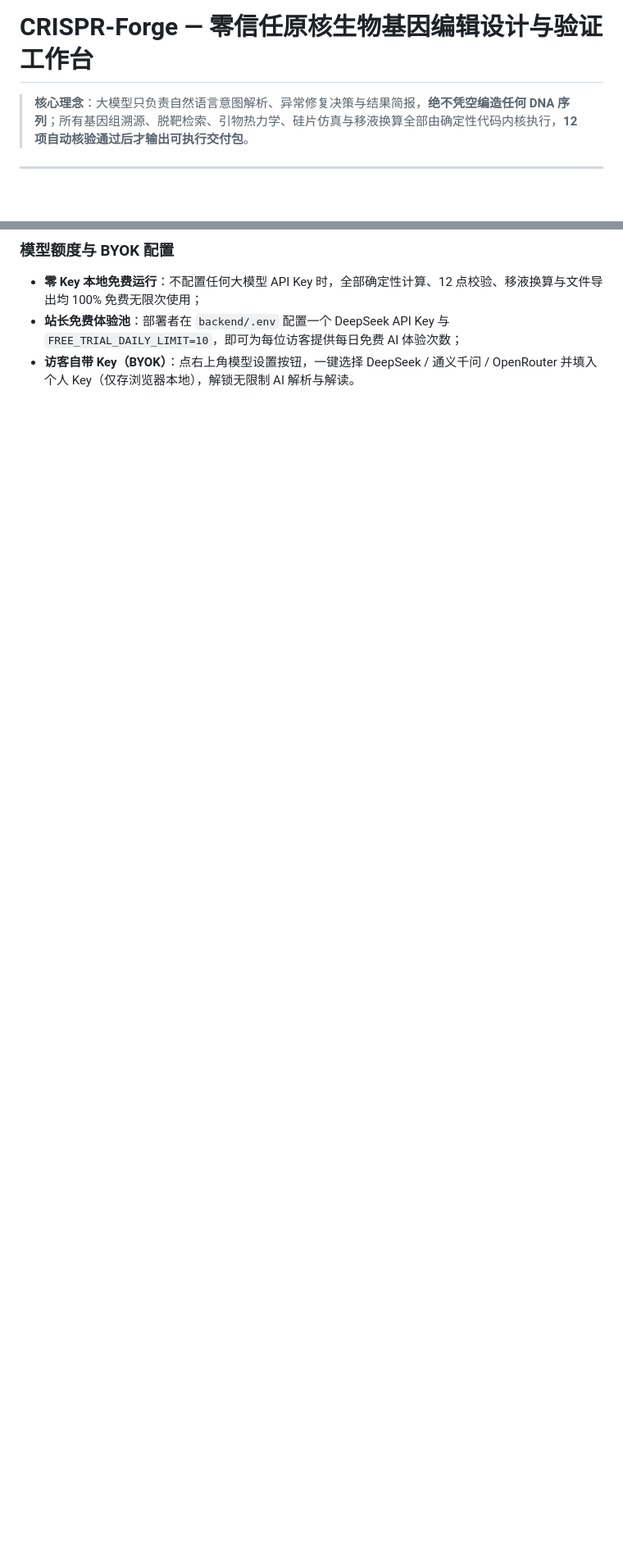
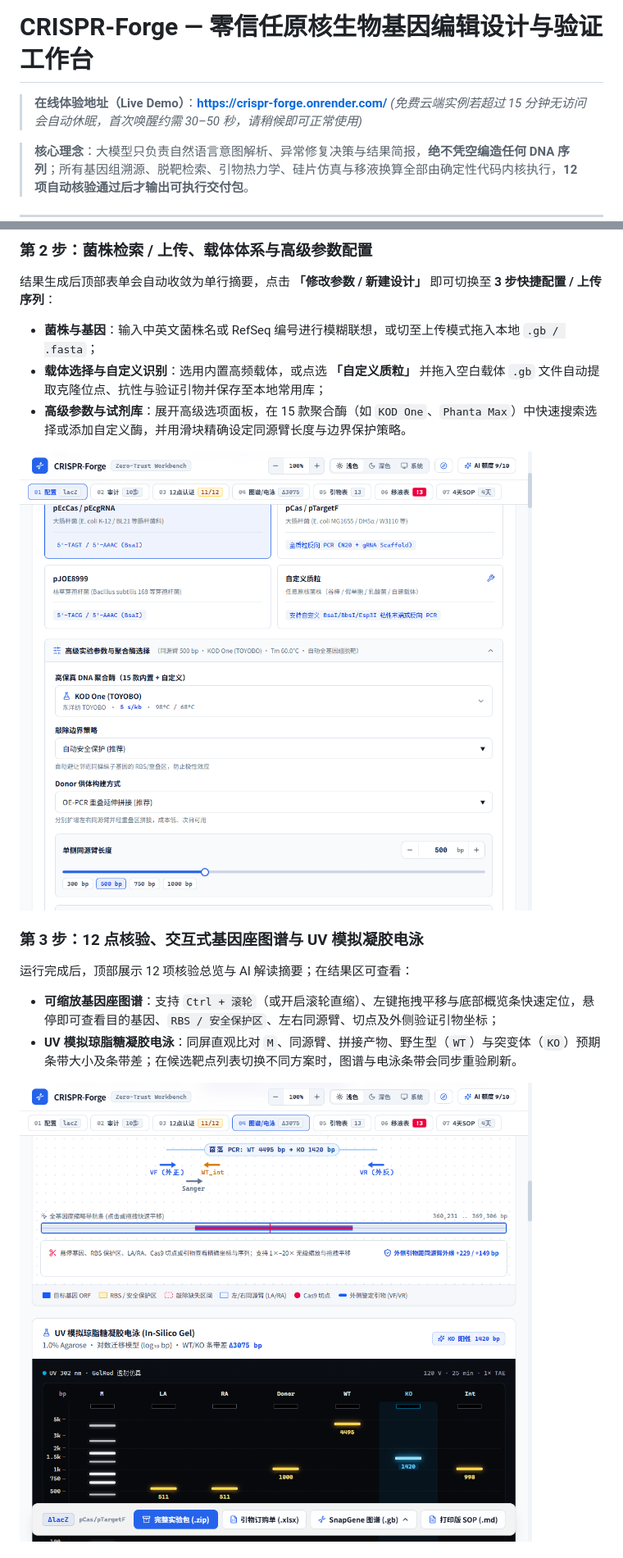
Before and after one commit to St3venZ/crispr-forge, a Markdown page: README.md, 2 parts joined by grey strips. Shown at 82% size. GitHub-like rendering; pictures changed too: docs/screenshots/step2_config_and_reagents.png (added), docs/screenshots/step3_locus_and_gel.png (added); blank space fills up the shorter version.

Commit message:
docs: add live demo link and step-by-step site screenshots to README

```diff
--- a/README.md
+++ b/README.md
@@ -1,4 +1,7 @@
 # CRISPR-Forge — 零信任原核生物基因编辑设计与验证工作台
+
+> **在线体验地址（Live Demo）**：[**https://crispr-forge.onrender.com/**](https://crispr-forge.onrender.com/)
+> *(免费云端实例若超过 15 分钟无访问会自动休眠，首次唤醒约需 30–50 秒，请稍候即可正常使用)*
 
 > **核心理念**：大模型只负责自然语言意图解析、异常修复决策与结果简报，**绝不凭空编造任何 DNA 序列**；所有基因组溯源、脱靶检索、引物热力学、硅片仿真与移液换算全部由确定性代码内核执行，**12 项自动核验通过后才输出可执行交付包**。
 
@@ -64,5 +59,16 @@ flowchart TD
 
-### 模型额度与 BYOK 配置
-- **零 Key 本地免费运行**：不配置任何大模型 API Key 时，全部确定性计算、12 点校验、移液换算与文件导出均 100% 免费无限次使用；
-- **站长免费体验池**：部署者在 `backend/.env` 配置一个 DeepSeek API Key 与 `FREE_TRIAL_DAILY_LIMIT=10`，即可为每位访客提供每日免费 AI 体验次数；
-- **访客自带 Key（BYOK）**：点右上角模型设置按钮，一键选择 DeepSeek / 通义千问 / OpenRouter 并填入个人 Key（仅存浏览器本地），解锁无限制 AI 解析与解读。
+### 第 2 步：菌株检索 / 上传、载体体系与高级参数配置
+结果生成后顶部表单会自动收敛为单行摘要，点击 **「修改参数 / 新建设计」** 即可切换至 **3 步快捷配置 / 上传序列**：
+- **菌株与基因**：输入中英文菌株名或 RefSeq 编号进行模糊联想，或切至上传模式拖入本地 `.gb / .fasta`；
+- **载体选择与自定义识别**：选用内置高频载体，或点选 **「自定义质粒」** 并拖入空白载体 `.gb` 文件自动提取克隆位点、抗性与验证引物并保存至本地常用库；
+- **高级参数与试剂库**：展开高级选项面板，在 15 款聚合酶（如 `KOD One`、`Phanta Max`）中快速搜索选择或添加自定义酶，并用滑块精确设定同源臂长度与边界保护策略。
+
+![步骤 2：载体体系选择、15 款聚合酶与同源臂参数滑块](docs/screenshots/step2_config_and_reagents.png)
+
+### 第 3 步：12 点核验、交互式基因座图谱与 UV 模拟凝胶电泳
+运行完成后，顶部展示 12 项核验总览与 AI 解读摘要；在结果区可查看：
+- **可缩放基因座图谱**：支持 `Ctrl + 滚轮`（或开启滚轮直缩）、左键拖拽平移与底部概览条快速定位，悬停即可查看目的基因、`RBS / 安全保护区`、左右同源臂、切点及外侧验证引物坐标；
+- **UV 模拟琼脂糖凝胶电泳**：同屏直观比对 `M`、同源臂、拼接产物、野生型（`WT`）与突变体（`KO`）预期条带大小及条带差；在候选靶点列表切换不同方案时，图谱与电泳条带会同步重验刷新。
+
+![步骤 3：可缩放基因座图谱、引物标尺与 7 泳道 UV 模拟凝胶电泳](docs/screenshots/step3_locus_and_gel.png)
+
```
Also changed, not shown: other parts of README.md (+17 -19 lines), docs/screenshots/step1_onboarding_tour.png (added), docs/screenshots/step4_pipetting_and_export.png (added).
